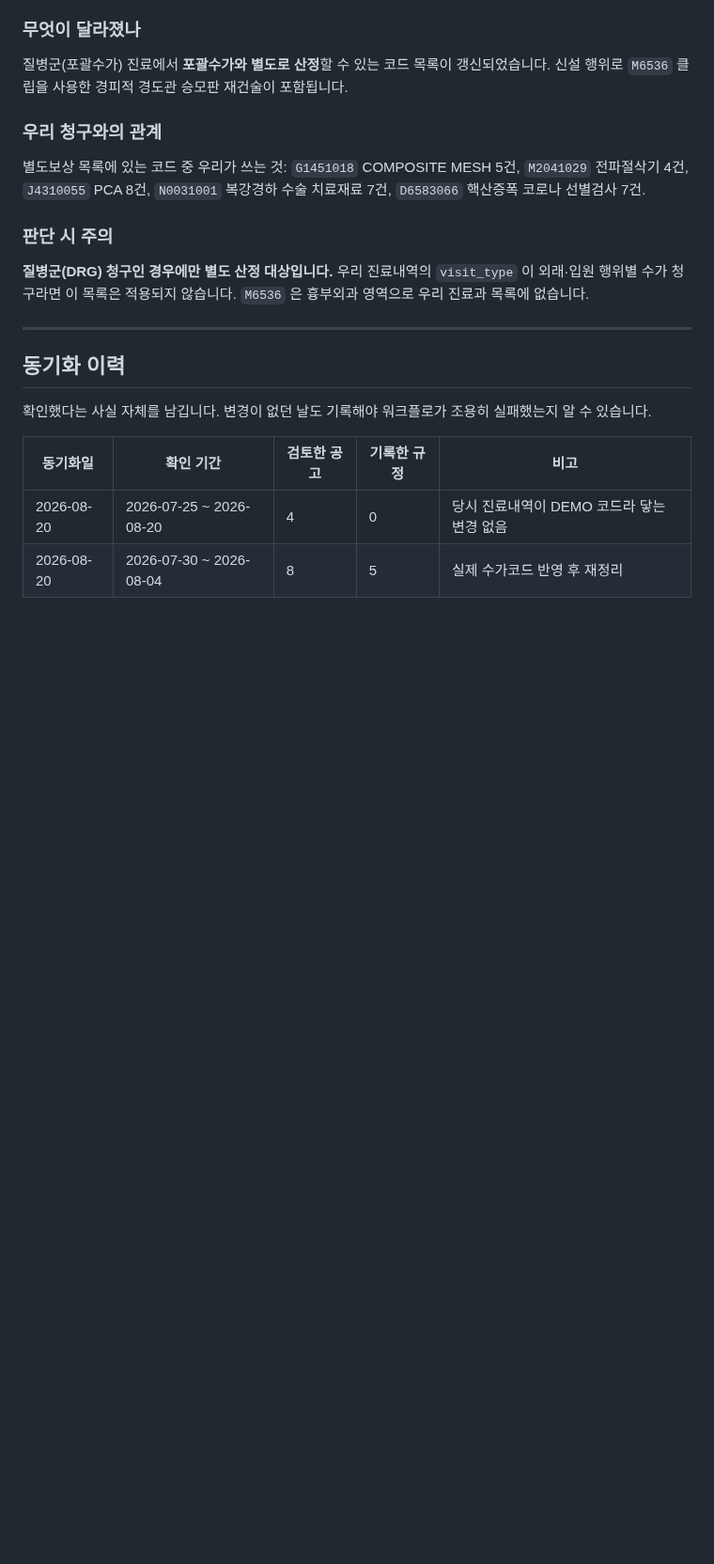
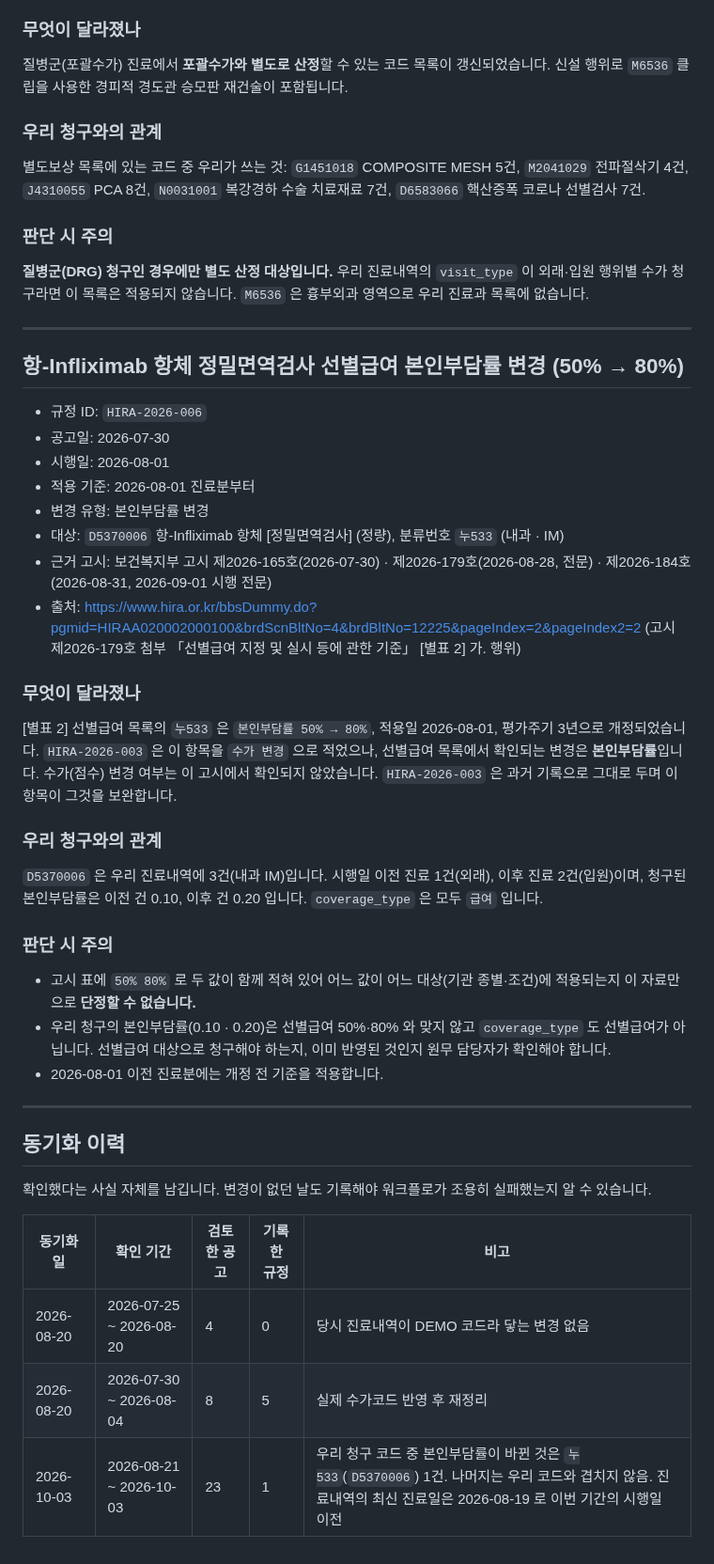
Before and after one commit to t-hajongkim/testhit, a Markdown page: rules/HIRA_RULES.md, the part around one of its changes. Shown at 94% size. Rendered like a GitHub page; blank space fills up the shorter version.

Commit message:
rules: HIRA 규정 동기화 (2026-10-03)
Co-authored-by: Copilot <223556219+Copilot@users.noreply.github.com>

```diff
--- a/rules/HIRA_RULES.md
+++ b/rules/HIRA_RULES.md
@@ -138,6 +138,33 @@ AI 가 환자 진료내역과 대조하는 근거 문서입니다. `hira-rule-sy
 
 ---
 
+## 항-Infliximab 항체 정밀면역검사 선별급여 본인부담률 변경 (50% → 80%)
+
+- 규정 ID: `HIRA-2026-006`
+- 공고일: 2026-07-30
+- 시행일: 2026-08-01
+- 적용 기준: 2026-08-01 진료분부터
+- 변경 유형: 본인부담률 변경
+- 대상: `D5370006` 항-Infliximab 항체 [정밀면역검사] (정량), 분류번호 `누533` (내과 · IM)
+- 근거 고시: 보건복지부 고시 제2026-165호(2026-07-30) · 제2026-179호(2026-08-28, 전문) · 제2026-184호(2026-08-31, 2026-09-01 시행 전문)
+- 출처: https://www.hira.or.kr/bbsDummy.do?pgmid=HIRAA020002000100&brdScnBltNo=4&brdBltNo=12225&pageIndex=2&pageIndex2=2 (고시 제2026-179호 첨부 「선별급여 지정 및 실시 등에 관한 기준」 [별표 2] 가. 행위)
+
+### 무엇이 달라졌나
+[별표 2] 선별급여 목록의 `누533` 은 `본인부담률 50% → 80%`, 적용일 2026-08-01, 평가주기 3년으로 개정되었습니다.
+`HIRA-2026-003` 은 이 항목을 `수가 변경` 으로 적었으나, 선별급여 목록에서 확인되는 변경은 **본인부담률**입니다.
+수가(점수) 변경 여부는 이 고시에서 확인되지 않았습니다. `HIRA-2026-003` 은 과거 기록으로 그대로 두며 이 항목이 그것을 보완합니다.
+
+### 우리 청구와의 관계
+`D5370006` 은 우리 진료내역에 3건(내과 IM)입니다. 시행일 이전 진료 1건(외래), 이후 진료 2건(입원)이며,
+청구된 본인부담률은 이전 건 0.10, 이후 건 0.20 입니다. `coverage_type` 은 모두 `급여` 입니다.
+
+### 판단 시 주의
+- 고시 표에 `50% 80%` 로 두 값이 함께 적혀 있어 어느 값이 어느 대상(기관 종별·조건)에 적용되는지 이 자료만으로 **단정할 수 없습니다.**
+- 우리 청구의 본인부담률(0.10 · 0.20)은 선별급여 50%·80% 와 맞지 않고 `coverage_type` 도 선별급여가 아닙니다. 선별급여 대상으로 청구해야 하는지, 이미 반영된 것인지 원무 담당자가 확인해야 합니다.
+- 2026-08-01 이전 진료분에는 개정 전 기준을 적용합니다.
+
+---
+
 ## 동기화 이력
 
 확인했다는 사실 자체를 남깁니다. 변경이 없던 날도 기록해야 워크플로가 조용히
@@ -147,3 +174,4 @@ AI 가 환자 진료내역과 대조하는 근거 문서입니다. `hira-rule-sy
 |---|---|---|---|---|
 | 2026-08-20 | 2026-07-25 ~ 2026-08-20 | 4 | 0 | 당시 진료내역이 DEMO 코드라 닿는 변경 없음 |
 | 2026-08-20 | 2026-07-30 ~ 2026-08-04 | 8 | 5 | 실제 수가코드 반영 후 재정리 |
+| 2026-10-03 | 2026-08-21 ~ 2026-10-03 | 23 | 1 | 우리 청구 코드 중 본인부담률이 바뀐 것은 `누533`(`D5370006`) 1건. 나머지는 우리 코드와 겹치지 않음. 진료내역의 최신 진료일은 2026-08-19 로 이번 기간의 시행일 이전 |
```
Also changed, not shown: other parts of rules/HIRA_RULES.md (+2 -2 lines).
